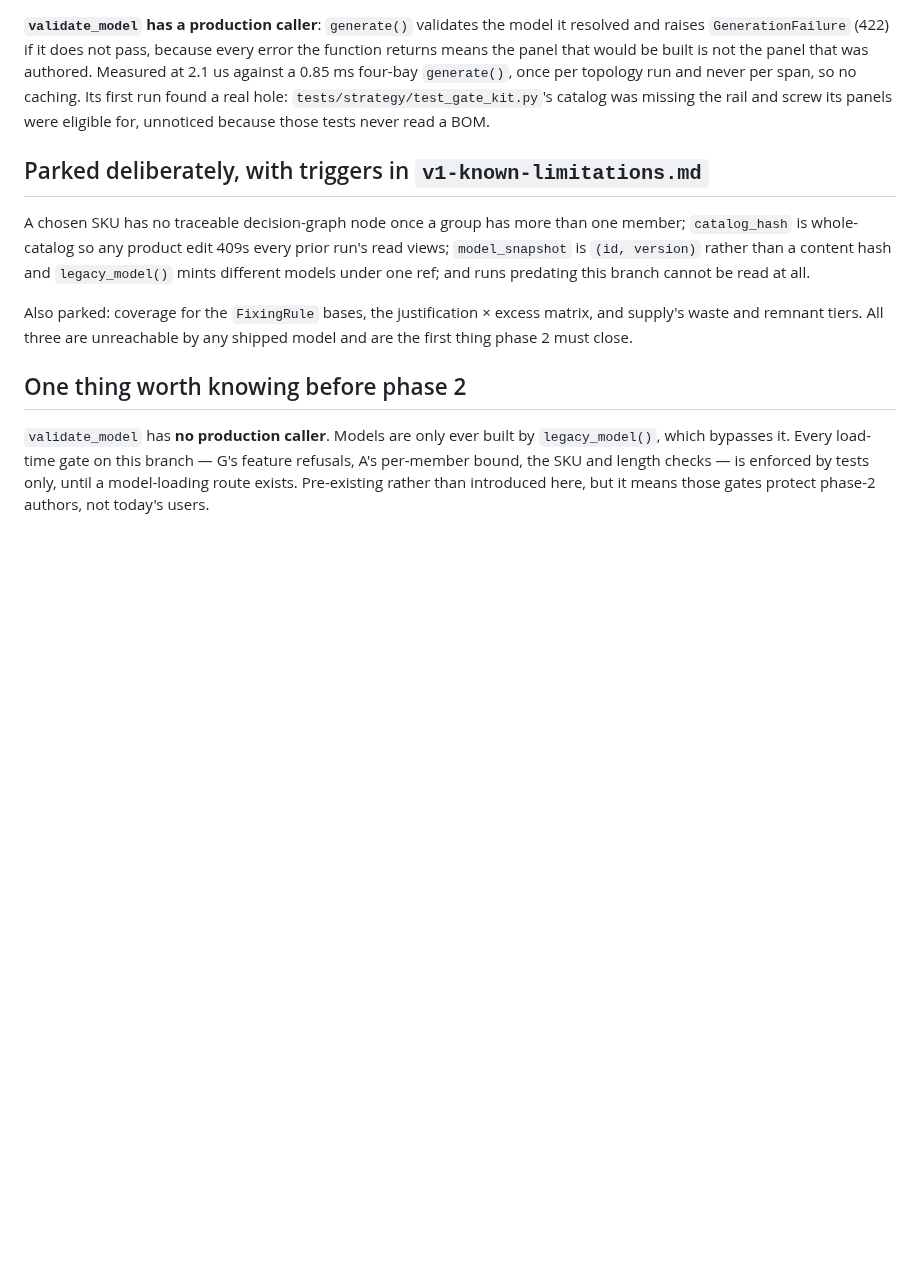
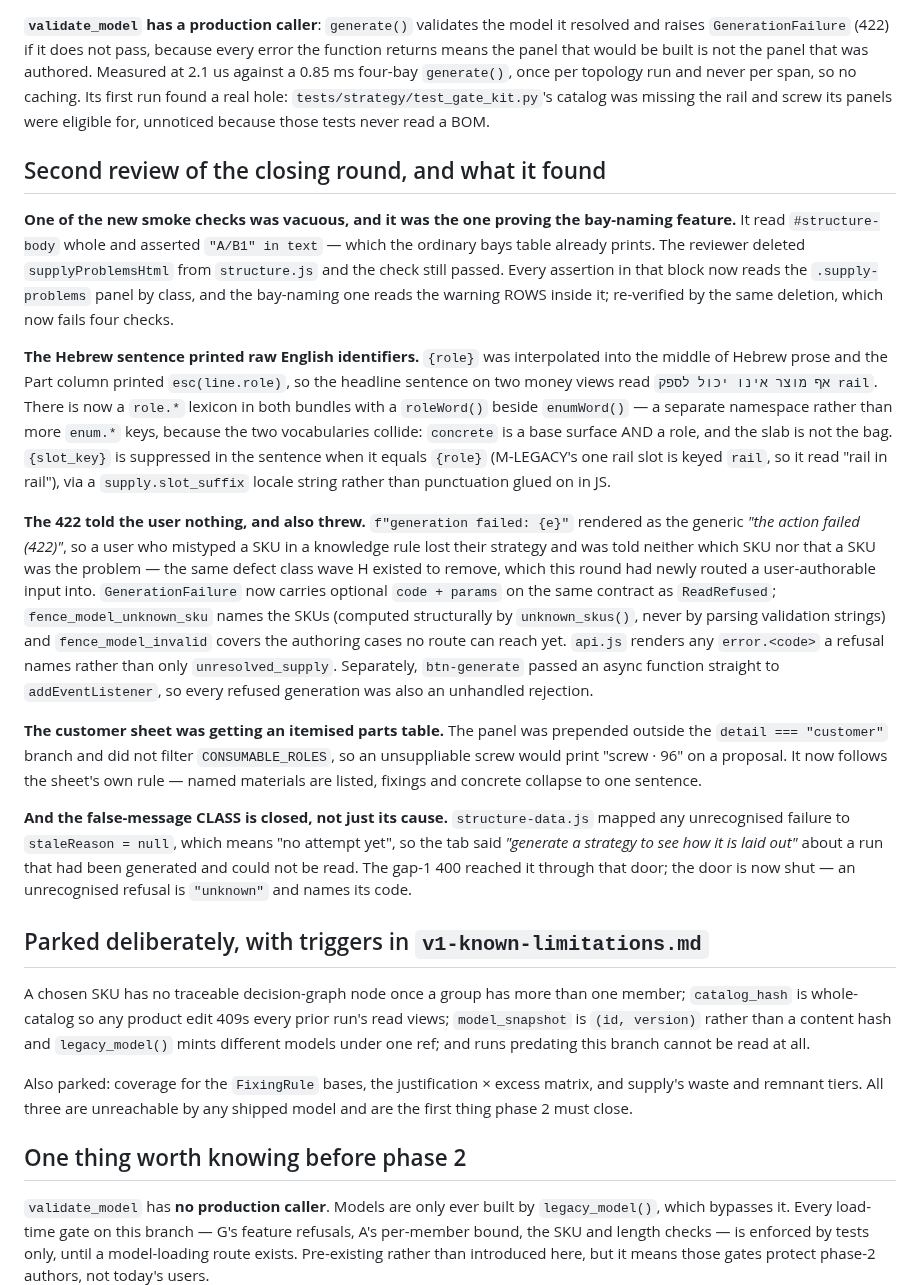
Before and after one commit to spicysauce1955-stack/BOM, a Markdown page: docs/reviews/fence-model-phase1-review.md, the part around the change. Drawn GitHub-style; blank space fills up the shorter version.

Commit message:
docs(reviews,status): the five things the second review found
Including where a fix of mine was itself the defect it was fixing: a smoke check
that proved a feature by finding something else, written in the same round as
the feature.

Co-Authored-By: Claude Opus 5 (1M context) <noreply@anthropic.com>

```diff
--- a/docs/reviews/fence-model-phase1-review.md
+++ b/docs/reviews/fence-model-phase1-review.md
@@ -101,6 +101,47 @@ so no caching. Its first run found a real hole: `tests/strategy/test_gate_kit.py
 was missing the rail and screw its panels were eligible for, unnoticed because those tests
 never read a BOM.
 
+## Second review of the closing round, and what it found
+
+**One of the new smoke checks was vacuous, and it was the one proving the bay-naming
+feature.** It read `#structure-body` whole and asserted `"A/B1" in text` — which the
+ordinary bays table already prints. The reviewer deleted `supplyProblemsHtml` from
+`structure.js` and the check still passed. Every assertion in that block now reads the
+`.supply-problems` panel by class, and the bay-naming one reads the warning ROWS inside it;
+re-verified by the same deletion, which now fails four checks.
+
+**The Hebrew sentence printed raw English identifiers.** `{role}` was interpolated into the
+middle of Hebrew prose and the Part column printed `esc(line.role)`, so the headline
+sentence on two money views read `אף מוצר אינו יכול לספק rail`. There is now a `role.*`
+lexicon in both bundles with a `roleWord()` beside `enumWord()` — a separate namespace
+rather than more `enum.*` keys, because the two vocabularies collide: `concrete` is a base
+surface AND a role, and the slab is not the bag. `{slot_key}` is suppressed in the sentence
+when it equals `{role}` (M-LEGACY's one rail slot is keyed `rail`, so it read "rail in
+rail"), via a `supply.slot_suffix` locale string rather than punctuation glued on in JS.
+
+**The 422 told the user nothing, and also threw.** `f"generation failed: {e}"` rendered as
+the generic *"the action failed (422)"*, so a user who mistyped a SKU in a knowledge rule
+lost their strategy and was told neither which SKU nor that a SKU was the problem — the
+same defect class wave H existed to remove, which this round had newly routed a
+user-authorable input into. `GenerationFailure` now carries optional `code + params` on the
+same contract as `ReadRefused`; `fence_model_unknown_sku` names the SKUs (computed
+structurally by `unknown_skus()`, never by parsing validation strings) and
+`fence_model_invalid` covers the authoring cases no route can reach yet. `api.js` renders
+any `error.<code>` a refusal names rather than only `unresolved_supply`. Separately,
+`btn-generate` passed an async function straight to `addEventListener`, so every refused
+generation was also an unhandled rejection.
+
+**The customer sheet was getting an itemised parts table.** The panel was prepended outside
+the `detail === "customer"` branch and did not filter `CONSUMABLE_ROLES`, so an
+unsuppliable screw would print "screw · 96" on a proposal. It now follows the sheet's own
+rule — named materials are listed, fixings and concrete collapse to one sentence.
+
+**And the false-message CLASS is closed, not just its cause.** `structure-data.js` mapped
+any unrecognised failure to `staleReason = null`, which means "no attempt yet", so the tab
+said *"generate a strategy to see how it is laid out"* about a run that had been generated
+and could not be read. The gap-1 400 reached it through that door; the door is now shut —
+an unrecognised refusal is `"unknown"` and names its code.
+
 ## Parked deliberately, with triggers in `v1-known-limitations.md`
 
 A chosen SKU has no traceable decision-graph node once a group has more than one member;
```
Also changed, not shown: plan/current-status.md (+17 -2 lines).
